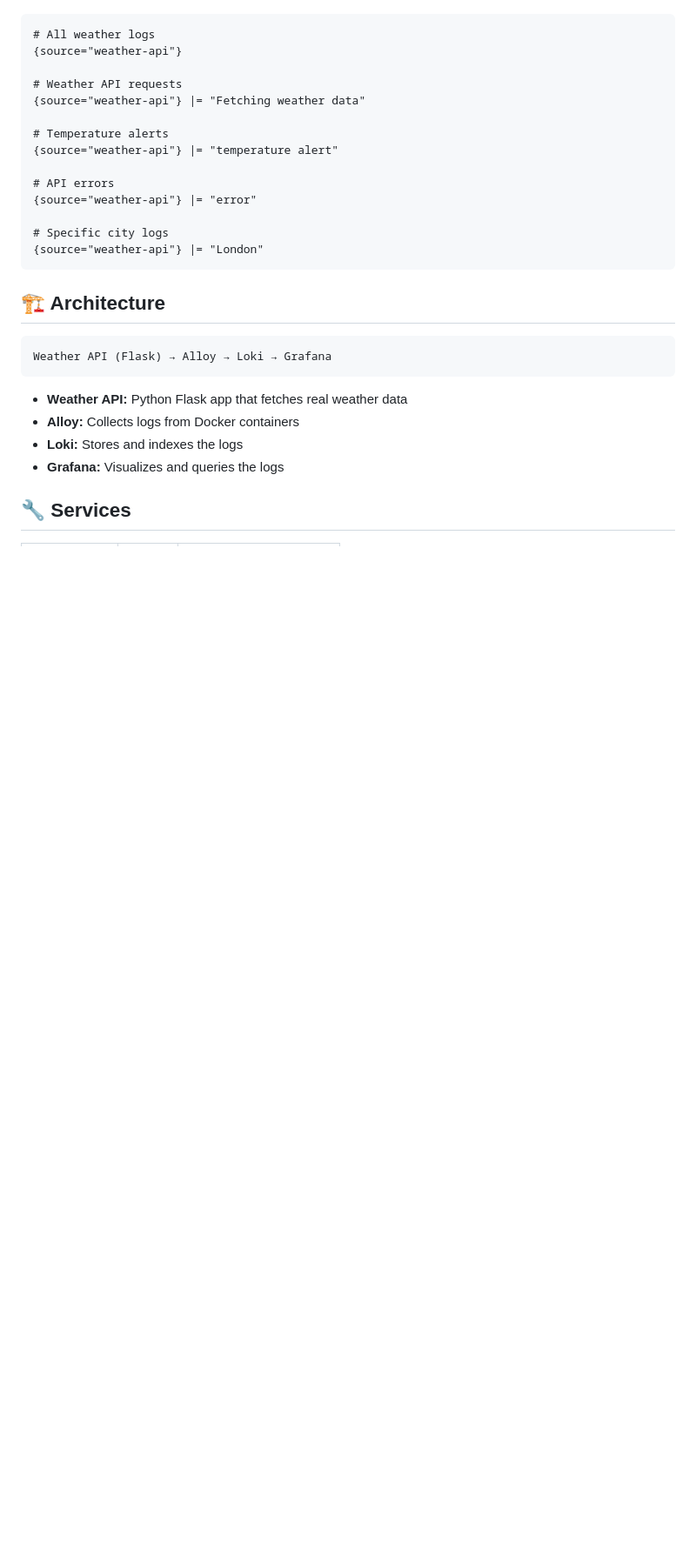
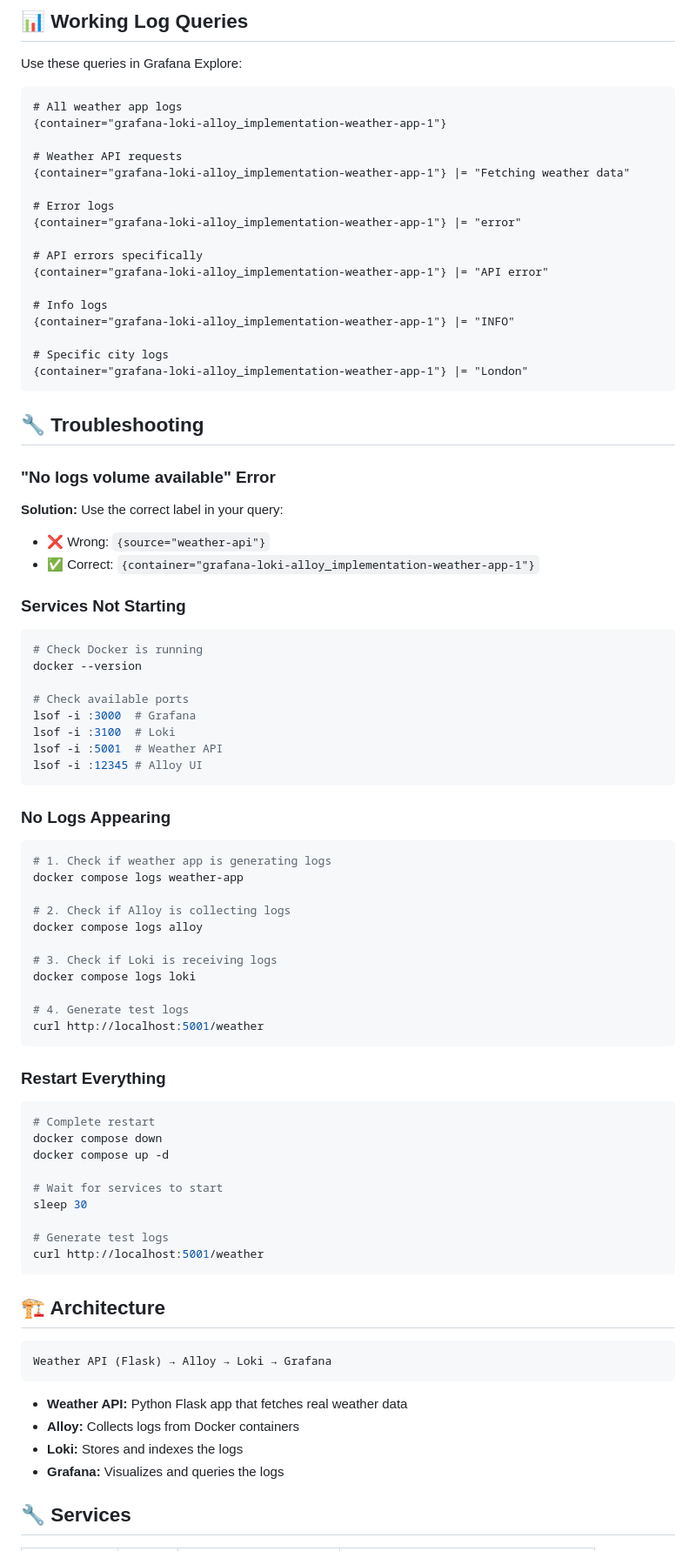
Before and after one commit to keltoumboukra/ds-cs-toolkit, a Markdown page: grafana-loki-alloy_implementation/README.md, the part around the change printed below. Shown: that part at 87% size. Drawn GitHub-style; blank space fills up the shorter version.

````diff
--- a/grafana-loki-alloy_implementation/README.md
+++ b/grafana-loki-alloy_implementation/README.md
@@ -33,19 +90,72 @@ The weather service generates real logs from OpenWeatherMap API calls:
+## 📊 Working Log Queries
+
+Use these queries in Grafana Explore:
 
 ```logql
-# All weather logs
-{source="weather-api"}
+# All weather app logs
+{container="grafana-loki-alloy_implementation-weather-app-1"}
 
 # Weather API requests
-{source="weather-api"} |= "Fetching weather data"
+{container="grafana-loki-alloy_implementation-weather-app-1"} |= "Fetching weather data"
 
-# Temperature alerts
-{source="weather-api"} |= "temperature alert"
+# Error logs
+{container="grafana-loki-alloy_implementation-weather-app-1"} |= "error"
 
-# API errors
-{source="weather-api"} |= "error"
+# API errors specifically
+{container="grafana-loki-alloy_implementation-weather-app-1"} |= "API error"
+
+# Info logs
+{container="grafana-loki-alloy_implementation-weather-app-1"} |= "INFO"
 
 # Specific city logs
-{source="weather-api"} |= "London"
+{container="grafana-loki-alloy_implementation-weather-app-1"} |= "London"
+```
+
+## 🔧 Troubleshooting
+
+### "No logs volume available" Error
+**Solution:** Use the correct label in your query:
+- ❌ Wrong: `{source="weather-api"}`
+- ✅ Correct: `{container="grafana-loki-alloy_implementation-weather-app-1"}`
+
+### Services Not Starting
+```bash
+# Check Docker is running
+docker --version
+
+# Check available ports
+lsof -i :3000  # Grafana
+lsof -i :3100  # Loki
+lsof -i :5001  # Weather API
+lsof -i :12345 # Alloy UI
+```
+
+### No Logs Appearing
+```bash
+# 1. Check if weather app is generating logs
+docker compose logs weather-app
+
+# 2. Check if Alloy is collecting logs
+docker compose logs alloy
+
+# 3. Check if Loki is receiving logs
+docker compose logs loki
+
+# 4. Generate test logs
+curl http://localhost:5001/weather
+```
+
+### Restart Everything
+```bash
+# Complete restart
+docker compose down
+docker compose up -d
+
+# Wait for services to start
+sleep 30
+
+# Generate test logs
+curl http://localhost:5001/weather
 ```
 
 ## 🏗️ Architecture
````
Also changed, not shown: other parts of grafana-loki-alloy_implementation/README.md (+89 -53 lines).
